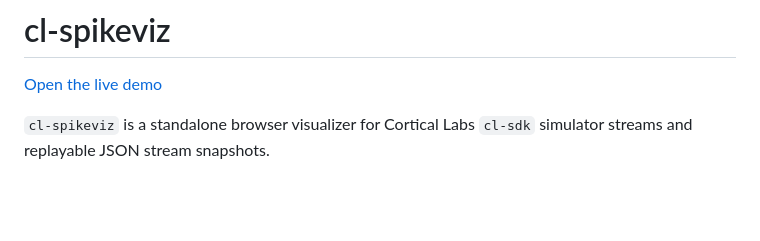
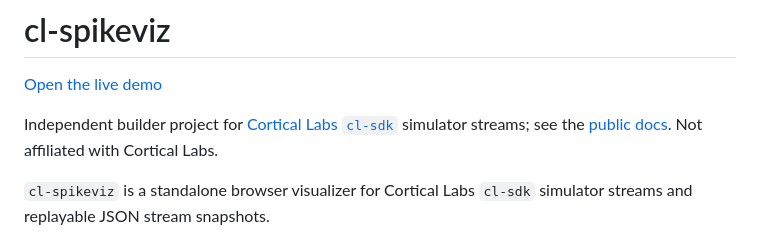
Before and after one commit to MikMikMiller/cl-spikeviz, a Markdown page: README.md, the part around the change. GitHub-like rendering; blank space fills up the shorter version.

Commit message:
docs: add Cortical Labs attribution

```diff
--- a/README.md
+++ b/README.md
@@ -1,6 +1,8 @@
 # cl-spikeviz
 
 [Open the live demo](https://mikmikmiller.github.io/cl-spikeviz/?demo=1)
+
+Independent builder project for [Cortical Labs](https://corticallabs.com) [`cl-sdk`](https://github.com/Cortical-Labs/cl-sdk) simulator streams; see the [public docs](https://docs.corticallabs.com). Not affiliated with Cortical Labs.
 
 `cl-spikeviz` is a standalone browser visualizer for Cortical Labs `cl-sdk` simulator streams and replayable JSON stream snapshots.
 
```
